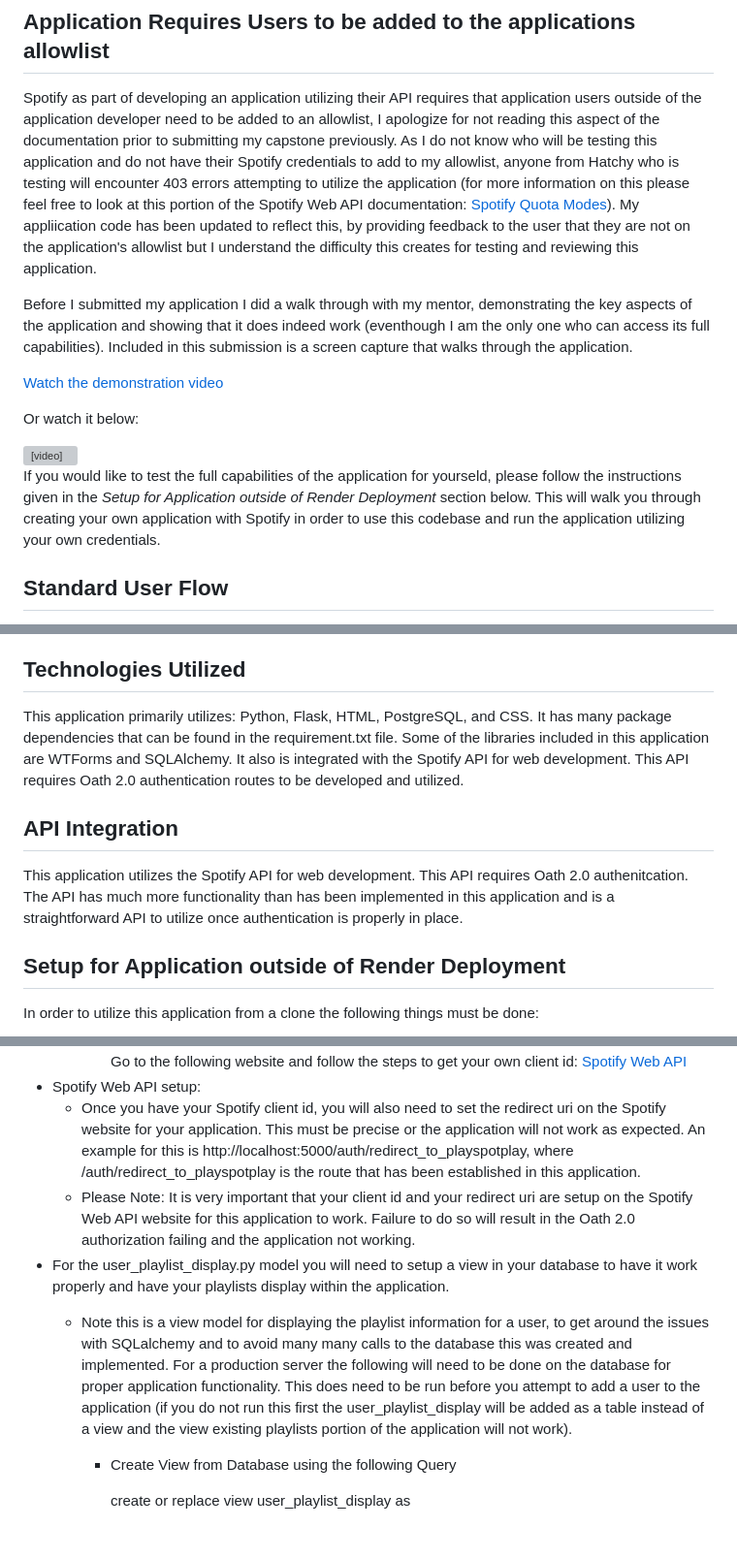
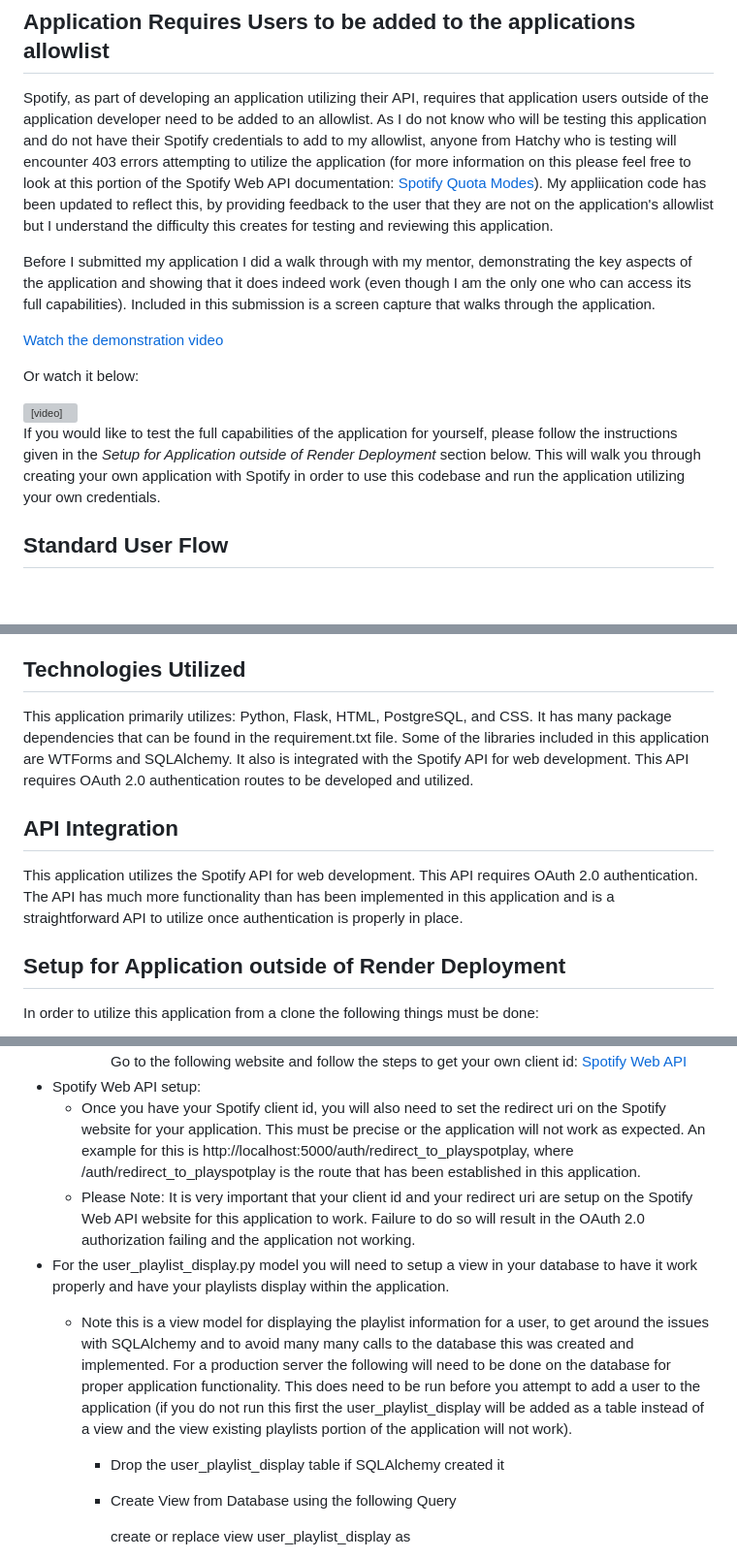
Before and after one commit to SKGB1187/260403Project, a Markdown page: readme.md, 3 parts joined by grey strips. Shown at 97% size. Rendered like a GitHub page; blank space fills up the shorter version; grey boxes are pictures that could not be loaded.

```diff
--- a/readme.md
+++ b/readme.md
@@ -9,9 +9,9 @@ This application has been deployed using Render.com and can be found at:  	[Play
 
 ## Application Requires Users to be added to the applications allowlist
 
-Spotify as part of developing an application utilizing their API requires that application users outside of the application developer need to be added to an allowlist, I apologize for not reading this aspect of the documentation prior to submitting my capstone previously. As I do not know who will be testing this application and do not have their Spotify credentials to add to my allowlist, anyone from Hatchy who is testing will encounter 403 errors attempting to utilize the application (for more information on this please feel free to look at this portion of the Spotify Web API documentation: [Spotify Quota Modes](https://developer.spotify.com/documentation/web-api/concepts/quota-modes)). My appliication code has been updated to reflect this, by providing feedback to the user that they are not on the application's allowlist but I understand the difficulty this creates for testing and reviewing this application.
+Spotify, as part of developing an application utilizing their API, requires that application users outside of the application developer need to be added to an allowlist. As I do not know who will be testing this application and do not have their Spotify credentials to add to my allowlist, anyone from Hatchy who is testing will encounter 403 errors attempting to utilize the application (for more information on this please feel free to look at this portion of the Spotify Web API documentation: [Spotify Quota Modes](https://developer.spotify.com/documentation/web-api/concepts/quota-modes)). My appliication code has been updated to reflect this, by providing feedback to the user that they are not on the application's allowlist but I understand the difficulty this creates for testing and reviewing this application.
 
-Before I submitted my application I did a walk through with my mentor, demonstrating the key aspects of the application and showing that it does indeed work (eventhough I am the only one who can access its full capabilities). Included in this submission is a screen capture that walks through the application.
+Before I submitted my application I did a walk through with my mentor, demonstrating the key aspects of the application and showing that it does indeed work (even though I am the only one who can access its full capabilities). Included in this submission is a screen capture that walks through the application.
 
 [Watch the demonstration video](./PlaySpotPlay-ApplicationDemo.mp4)
 
@@ -22,7 +22,7 @@ Or watch it below:
   Your browser does not support the video tag.
 </video>
 
-If you would like to test the full capabilities of the application for yourseld, please follow the instructions given in the *Setup for Application outside of Render Deployment* section below. This will walk you through creating your own application with Spotify in order to use this codebase and run the application utilizing your own credentials.
+If you would like to test the full capabilities of the application for yourself, please follow the instructions given in the *Setup for Application outside of Render Deployment* section below. This will walk you through creating your own application with Spotify in order to use this codebase and run the application utilizing your own credentials.
 
 ## Standard User Flow
 
@@ -30,11 +30,11 @@ A user will land on the homepage. This page provides the user with the option to
 
 ## Technologies Utilized
 
-This application primarily utilizes: Python, Flask, HTML, PostgreSQL, and CSS. It has many package dependencies that can be found in the requirement.txt file. Some of the libraries included in this application are WTForms and SQLAlchemy. It also is integrated with the Spotify API for web development. This API requires Oath 2.0 authentication routes to be developed and utilized.
+This application primarily utilizes: Python, Flask, HTML, PostgreSQL, and CSS. It has many package dependencies that can be found in the requirement.txt file. Some of the libraries included in this application are WTForms and SQLAlchemy. It also is integrated with the Spotify API for web development. This API requires OAuth 2.0 authentication routes to be developed and utilized.
 
 ## API Integration
 
-This application utilizes the Spotify API for web development. This API requires Oath 2.0 authenitcation. The API has much more functionality than has been implemented in this application and is a straightforward API to utilize once authentication is properly in place.
+This application utilizes the Spotify API for web development. This API requires OAuth 2.0 authentication. The API has much more functionality than has been implemented in this application and is a straightforward API to utilize once authentication is properly in place.
 
 ## Setup for Application outside of Render Deployment
 
@@ -46,10 +46,11 @@ In order to utilize this application from a clone the following things must be d
         - Please note that a spotify client id is required from the Spotify Web Development API website. Go to the following website and follow the steps to get your own client id:  	[Spotify Web API](https://developer.spotify.com/documentation/web-api)
 - Spotify Web API setup:
     - Once you have your Spotify client id, you will also need to set the redirect uri on the Spotify website for your application. This must be precise or the application will not work as expected. An example for this is http://localhost:5000/auth/redirect_to_playspotplay, where /auth/redirect_to_playspotplay is the route that has been established in this application.
-    - Please Note: It is very important that your client id and your redirect uri are setup on the Spotify Web API website for this application to work. Failure to do so will result in the Oath 2.0 authorization failing and the application not working.
+    - Please Note: It is very important that your client id and your redirect uri are setup on the Spotify Web API website for this application to work. Failure to do so will result in the OAuth 2.0 authorization failing and the application not working.
 - For the user_playlist_display.py model you will need to setup a view in your database to have it work properly and have your playlists display within the application.
-    - Note this is a view model for displaying the playlist information for a user, to get around the issues with SQLalchemy and to avoid many many calls to the database this was created and implemented. For a production server the following will need to be done on the database for proper application functionality. This does need to be run before you attempt to add a user to the application (if you do not run this first the user_playlist_display will be added as a table instead of a view and the view existing playlists portion of the application will not work).
+    - Note this is a view model for displaying the playlist information for a user, to get around the issues with SQLAlchemy and to avoid many many calls to the database this was created and implemented. For a production server the following will need to be done on the database for proper application functionality. This does need to be run before you attempt to add a user to the application (if you do not run this first the user_playlist_display will be added as a table instead of a view and the view existing playlists portion of the application will not work).
 
+        - Drop the user_playlist_display table if SQLAlchemy created it
         - Create View from Database using the following Query
 
             create or replace view user_playlist_display as
```
